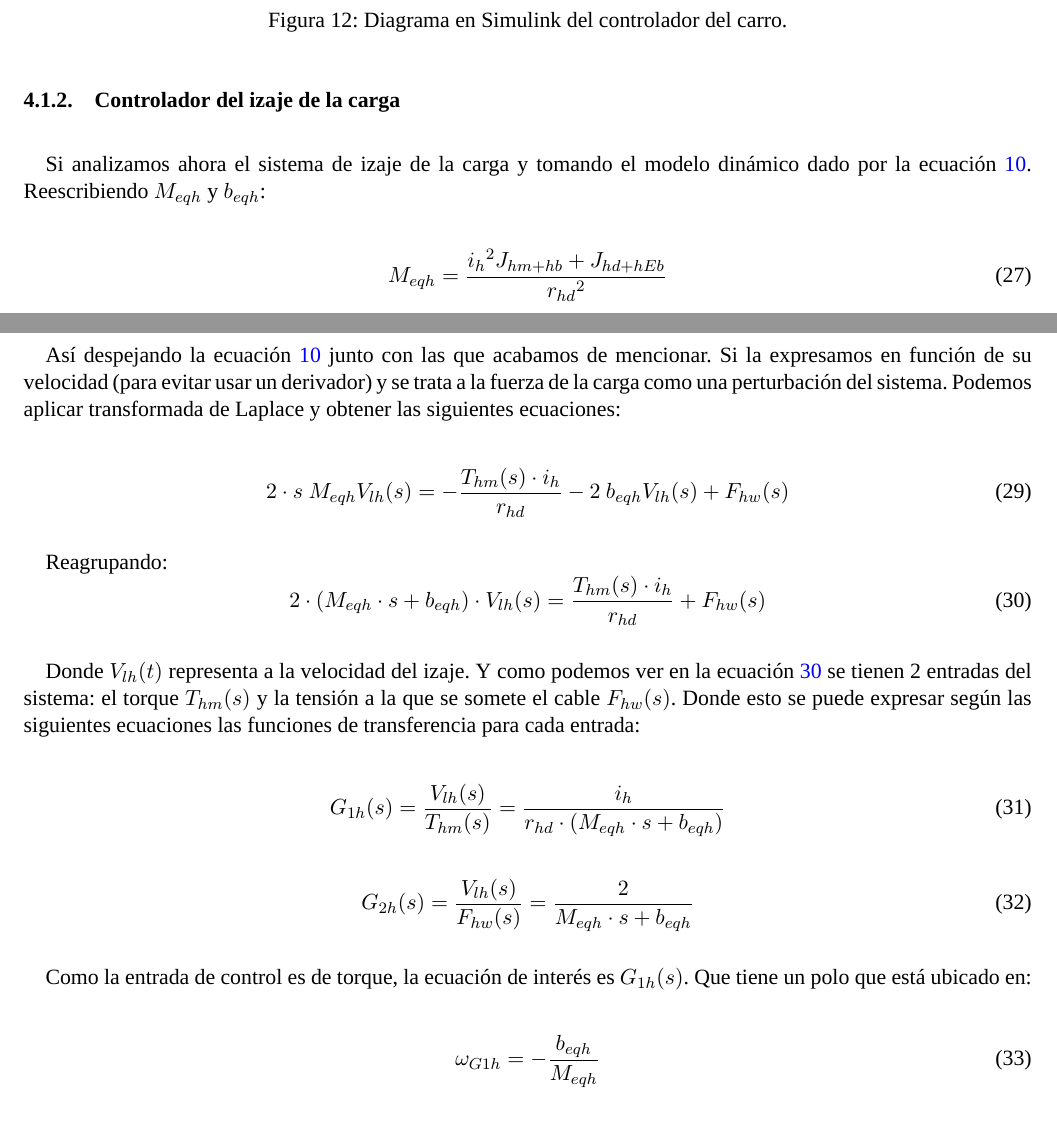
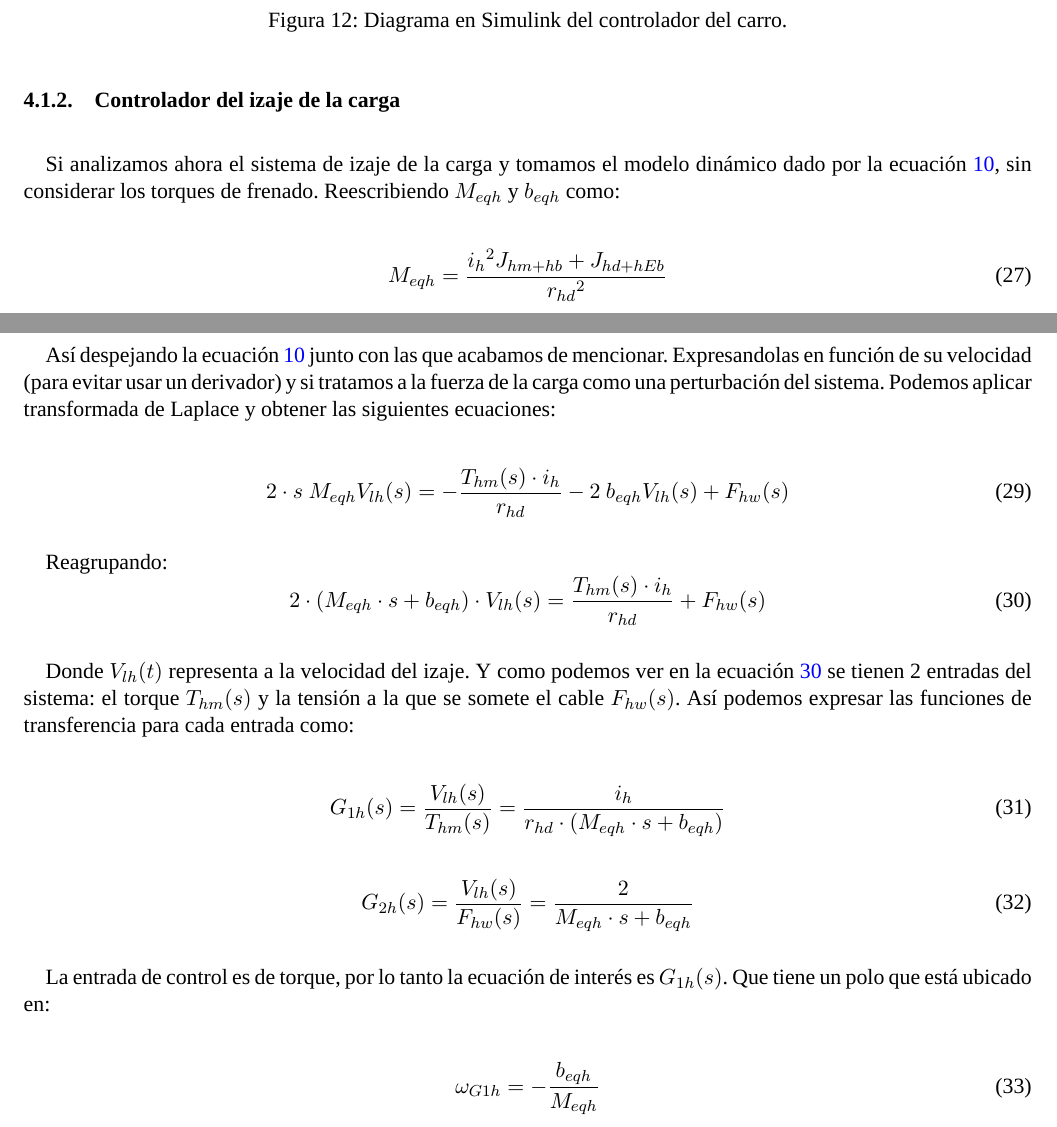
Before and after one commit to lucastrubiano/INFORME_AyCD, a LaTeX document (informe.tex): two parts of pages 17 and 18 of 57, joined at a grey line, cut so that both start at the same text. Compiled offline with XeLaTeX; a missing font is replaced by an installed copy or a similar font.

Commit message:
control izaje listo

```diff
--- a/informe.tex
+++ b/informe.tex
@@ -588,7 +588,7 @@ Podemos observar que el error a medir es de velocidad, no de posición. Esto se
 
 \subsubsection{Controlador del izaje de la carga}
 
-Si analizamos ahora el sistema de izaje de la carga y tomando el modelo dinámico dado por la ecuación \ref{eq:sistema_izaje_final}. Reescribiendo $M_{eqh}$ y $b_{eqh}$:
+Si analizamos ahora el sistema de izaje de la carga y tomamos el modelo dinámico dado por la ecuación \ref{eq:sistema_izaje_final}, sin considerar los torques de frenado. Reescribiendo $M_{eqh}$ y $b_{eqh}$ como:
 
 \begin{equation}
 	\label{eq:sistema_izaje_masa_equivalente}
@@ -600,7 +600,7 @@ Si analizamos ahora el sistema de izaje de la carga y tomando el modelo dinámic
 	b_{eqh} = \frac{{i_{h}}^{2}b_{hm}+b_{hd}}{{r_{hd}}^{2}}
 \end{equation}
 
-Así despejando la ecuación \ref{eq:sistema_izaje_final} junto con las que acabamos de mencionar. Si la expresamos en función de su velocidad (para evitar usar un derivador) y se trata a la fuerza de la carga como una perturbación del sistema. Podemos aplicar transformada de Laplace y obtener las siguientes ecuaciones:
+Así despejando la ecuación \ref{eq:sistema_izaje_final} junto con las que acabamos de mencionar. Expresandolas en función de su velocidad (para evitar usar un derivador) y si tratamos a la fuerza de la carga como una perturbación del sistema. Podemos aplicar transformada de Laplace y obtener las siguientes ecuaciones:
 
 \begin{equation}
 	\label{eq:sistema_izaje_simplificado_laplace}
@@ -613,7 +613,7 @@ Reagrupando:
 	2\cdot \left ( M_{eqh}\cdot s+b_{eqh} \right )\cdot V_{lh}(s) = \frac{T_{hm}(s)\cdot i_{h}}{r_{hd}}+ F_{hw}(s)
 \end{equation}
 
-Donde $V_{lh}(t)$ representa a la velocidad del izaje. Y como podemos ver en la ecuación \ref{eq:sistema_izaje_simplificado_laplace_reordenado} se tienen 2 entradas del sistema: el torque $T_{hm}(s)$ y la tensión a la que se somete el cable $F_{hw}(s)$. Donde esto se puede expresar según las siguientes ecuaciones las funciones de transferencia para cada entrada:
+Donde $V_{lh}(t)$ representa a la velocidad del izaje. Y como podemos ver en la ecuación \ref{eq:sistema_izaje_simplificado_laplace_reordenado} se tienen 2 entradas del sistema: el torque $T_{hm}(s)$ y la tensión a la que se somete el cable $F_{hw}(s)$. Así podemos expresar las funciones de transferencia para cada entrada como:
 
 \begin{equation}
 	\label{eq:sistema_izaje_simplificado_laplace_G1h}
@@ -625,7 +625,7 @@ Donde $V_{lh}(t)$ representa a la velocidad del izaje. Y como podemos ver en la
 	G_{2h}(s)=\frac{V_{lh}(s)}{F_{hw}(s)}=\frac{2}{M_{eqh}\cdot s+b_{eqh}}
 \end{equation}
 
-Como la entrada de control es de torque, la ecuación de interés es $G_{1h}(s)$. Que tiene un polo que está ubicado en:
+La entrada de control es de torque, por lo tanto la ecuación de interés es $G_{1h}(s)$. Que tiene un polo que está ubicado en:
 
 \begin{equation}
 	\label{eq:sistema_izaje_simplificado_laplace_polos}
```
